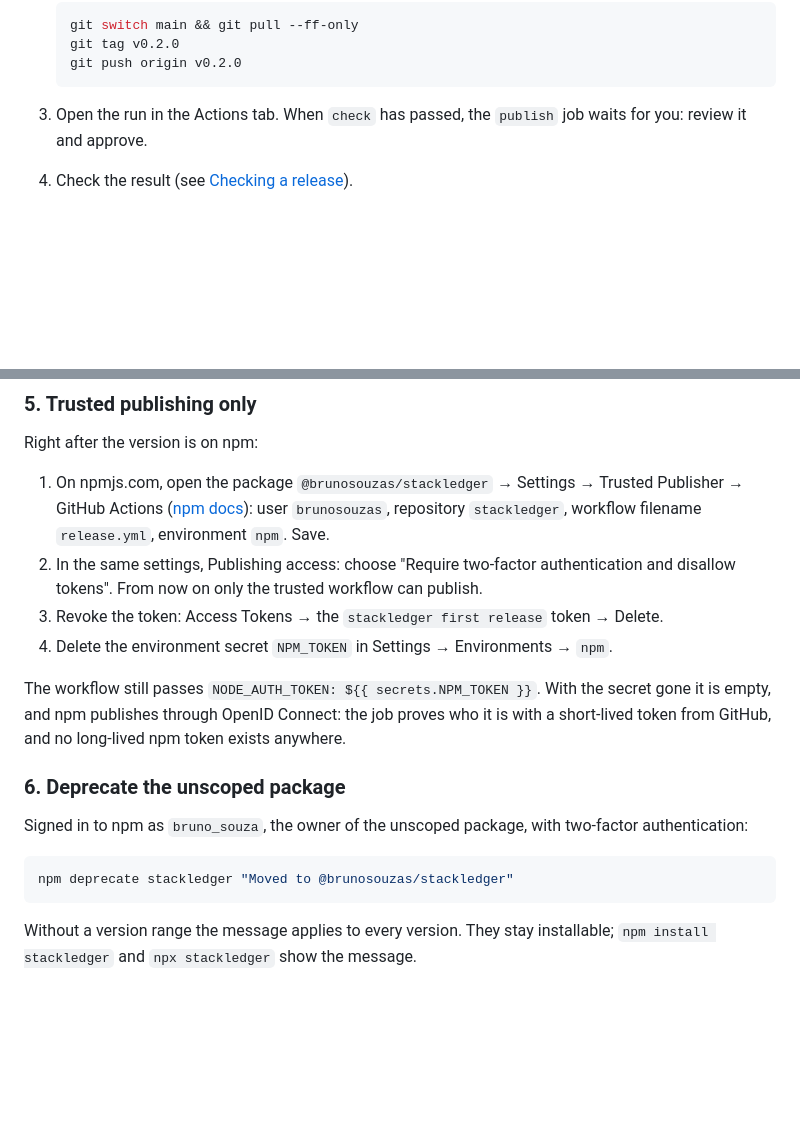
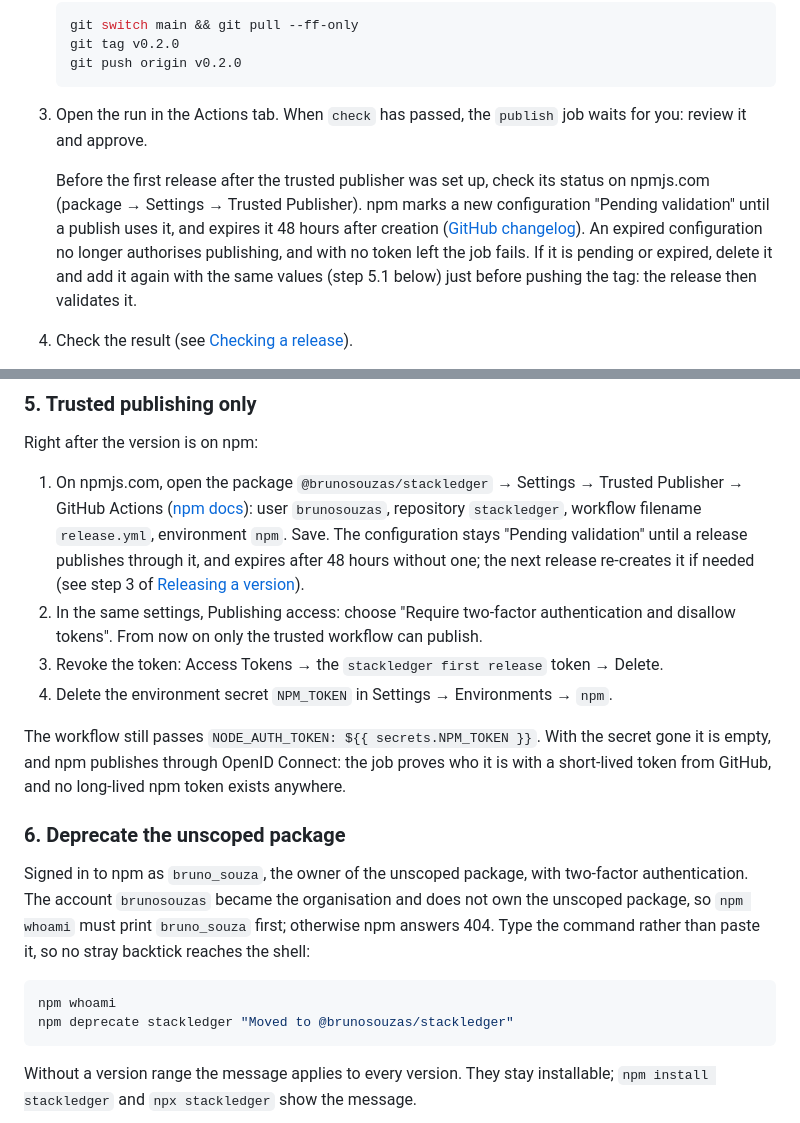
Before and after one commit to brunosouzas/stackledger, a Markdown page: docs/release.md, 2 parts joined by grey strips. GitHub-like rendering; blank space fills up the shorter version.

Commit message:
docs/release.md: trusted publisher expires unvalidated after 48 hours; npm whoami before deprecate (AB#162) (#28)

````diff
--- a/docs/release.md
+++ b/docs/release.md
@@ -30,6 +30,8 @@ For release candidates, run `node scripts/pack-production.mjs <destination>` aft
    ```
 
 3. Open the run in the Actions tab. When `check` has passed, the `publish` job waits for you: review it and approve.
+
+   Before the first release after the trusted publisher was set up, check its status on npmjs.com (package → Settings → Trusted Publisher). npm marks a new configuration "Pending validation" until a publish uses it, and expires it 48 hours after creation ([GitHub changelog](https://github.blog/changelog/2026-10-02-unvalidated-npm-trusted-publishing-configurations-now-expire/)). An expired configuration no longer authorises publishing, and with no token left the job fails. If it is pending or expired, delete it and add it again with the same values (step 5.1 below) just before pushing the tag: the release then validates it.
 4. Check the result (see [Checking a release](#checking-a-release)).
 
 A tag that does not match the version, or a tag on a commit that is not on `main`, fails in the first step of `check`. Delete the tag (`git push origin :refs/tags/v0.2.0`), fix, and tag again.
@@ -97,7 +99,7 @@ Approve the `publish` job when it waits. npm publishes with the token and with p
 
 Right after the version is on npm:
 
-1. On npmjs.com, open the package `@brunosouzas/stackledger` → Settings → Trusted Publisher → GitHub Actions ([npm docs](https://docs.npmjs.com/trusted-publishers)): user `brunosouzas`, repository `stackledger`, workflow filename `release.yml`, environment `npm`. Save.
+1. On npmjs.com, open the package `@brunosouzas/stackledger` → Settings → Trusted Publisher → GitHub Actions ([npm docs](https://docs.npmjs.com/trusted-publishers)): user `brunosouzas`, repository `stackledger`, workflow filename `release.yml`, environment `npm`. Save. The configuration stays "Pending validation" until a release publishes through it, and expires after 48 hours without one; the next release re-creates it if needed (see step 3 of [Releasing a version](#releasing-a-version)).
 2. In the same settings, Publishing access: choose "Require two-factor authentication and disallow tokens". From now on only the trusted workflow can publish.
 3. Revoke the token: Access Tokens → the `stackledger first release` token → Delete.
 4. Delete the environment secret `NPM_TOKEN` in Settings → Environments → `npm`.
@@ -106,9 +108,10 @@ The workflow still passes `NODE_AUTH_TOKEN: ${{ secrets.NPM_TOKEN }}`. With the
 
 ### 6. Deprecate the unscoped package
 
-Signed in to npm as `bruno_souza`, the owner of the unscoped package, with two-factor authentication:
+Signed in to npm as `bruno_souza`, the owner of the unscoped package, with two-factor authentication. The account `brunosouzas` became the organisation and does not own the unscoped package, so `npm whoami` must print `bruno_souza` first; otherwise npm answers 404. Type the command rather than paste it, so no stray backtick reaches the shell:
 
 ```sh
+npm whoami
 npm deprecate stackledger "Moved to @brunosouzas/stackledger"
 ```
 
````
